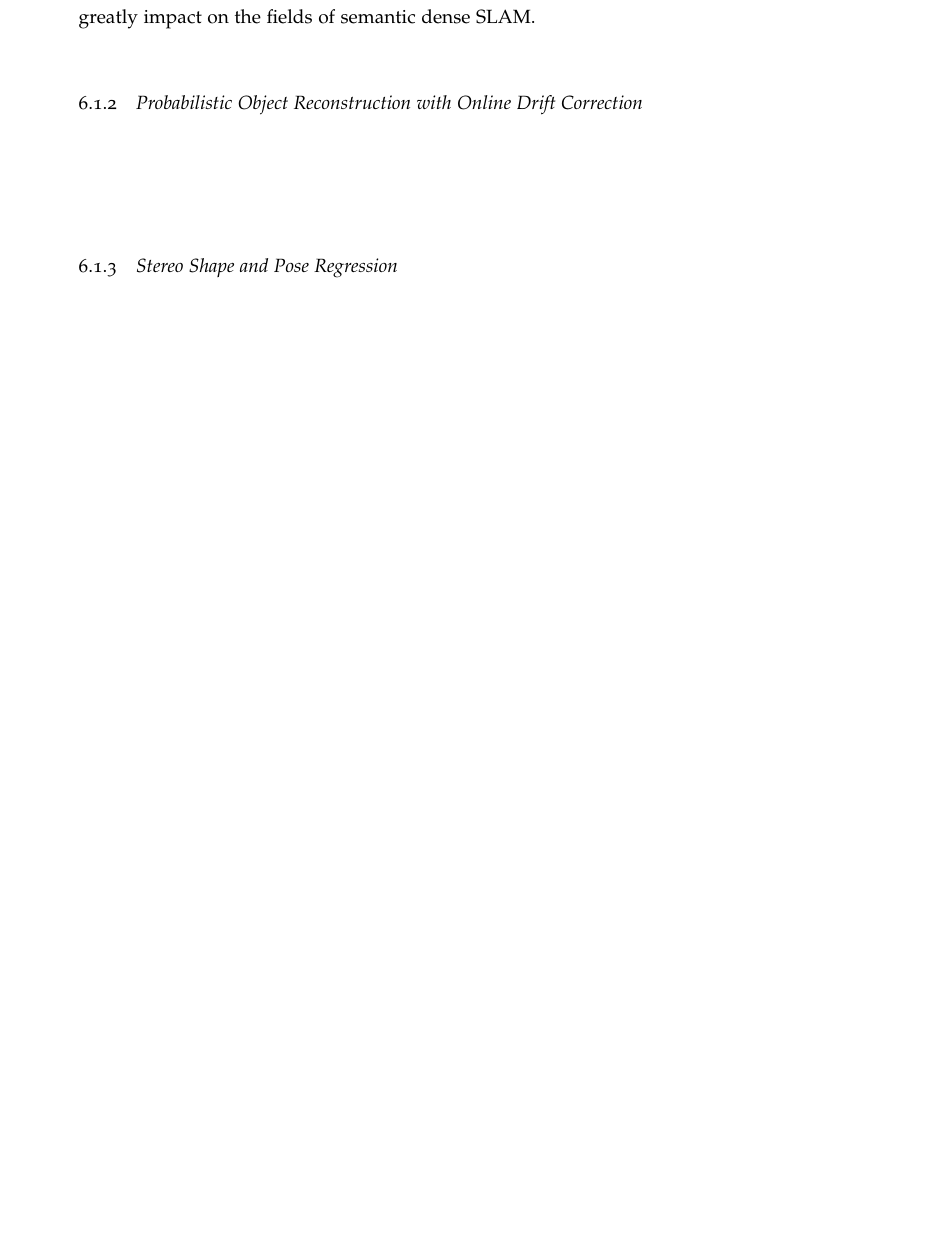
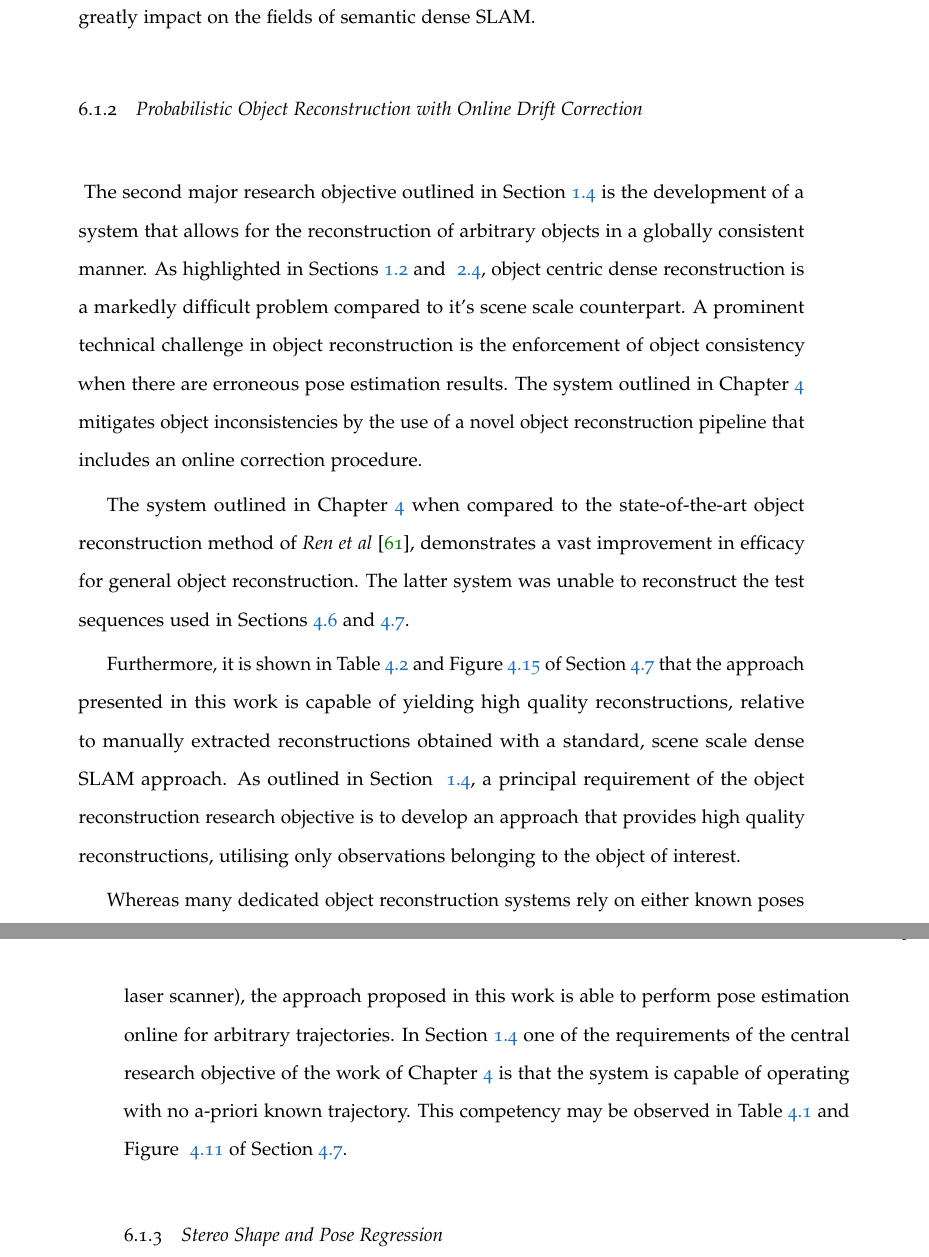
Before and after one commit to JackHunt/Thesis, a LaTeX thesis (thesis.tex, which reads chapters/discussion.tex): part of page 124 of 144 before the commit and two parts of pages 124 and 125 of 146 after it, the two joined at a grey line, cut so that both start at the same text, the shorter picture padded with empty space. Compiled offline with pdfLaTeX.

Commit message:
More work on discussion.

```diff
--- a/chapters/discussion.tex
+++ b/chapters/discussion.tex
@@ -96,6 +93,35 @@ dense SLAM.
 %----> As shown by results...
 %--> Without known pose and with commodity hardware
 %---> Initial aim of ease of use and applicability
+The second major research objective outlined in Section~\ref{sec:intro_aims_structure} is the
+development of a system that allows for the reconstruction of arbitrary objects in a globally
+consistent manner. As highlighted in Sections~\ref{sec:intro_object_recon} and
+~\ref{sec:lit_review_obj_recon}, object centric dense reconstruction is a markedly difficult
+problem compared to it's scene scale counterpart. A prominent technical challenge in object
+reconstruction is the enforcement of object consistency when there are erroneous pose estimation
+results. The system outlined in Chapter~\ref{chap:probobj} mitigates object inconsistencies by
+the use of a novel object reconstruction pipeline that includes an online correction procedure.
+
+The system outlined in Chapter~\ref{chap:probobj} when compared to the state-of-the-art object
+reconstruction method of \textit{Ren et al}~\cite{Ren2013}, demonstrates a vast improvement in
+efficacy for general object reconstruction. The latter system was unable to reconstruct the test
+sequences used in Sections~\ref{sec:probobj_qualitative} and~\ref{sec:probobj_quantitative}.
+
+Furthermore, it is shown in Table~\ref{table:probobj_hauss} and Figure~\ref{figure:probobj_hauss}
+of Section~\ref{sec:probobj_quantitative} that the approach presented in this work is capable of
+yielding high quality reconstructions, relative to manually extracted reconstructions obtained
+with a standard, scene scale dense SLAM approach. As outlined in Section
+~\ref{sec:intro_aims_structure}, a principal requirement of the object reconstruction research
+objective is to develop an approach that provides high quality reconstructions, utilising only
+observations belonging to the object of interest.
+
+Whereas many dedicated object reconstruction systems rely on either known poses or poses for which
+there is a strong prior (such as an object on a turntable in front of a laser scanner), the approach
+proposed in this work is able to perform pose estimation online for arbitrary trajectories. In
+Section~\ref{sec:intro_aims_structure} one of the requirements of the central research objective of
+the work of Chapter~\ref{chap:probobj} is that the system is capable of operating with no a-priori
+known trajectory. This competency may be observed in Table~\ref{table:probobj_ate} and Figure
+~\ref{figure:probobj_comp_itm} of Section~\ref{sec:probobj_quantitative}.
 
 %-> Impact of results.
 %--> Globally consistent, dense reconstructions
```
Also changed, not shown: chapters/__latexindent_temp.tex (+1 -3 lines), chapters/introduction.tex (+1 -1 lines), chapters/discussion.tex (3 more changed lines), 1 other file.
